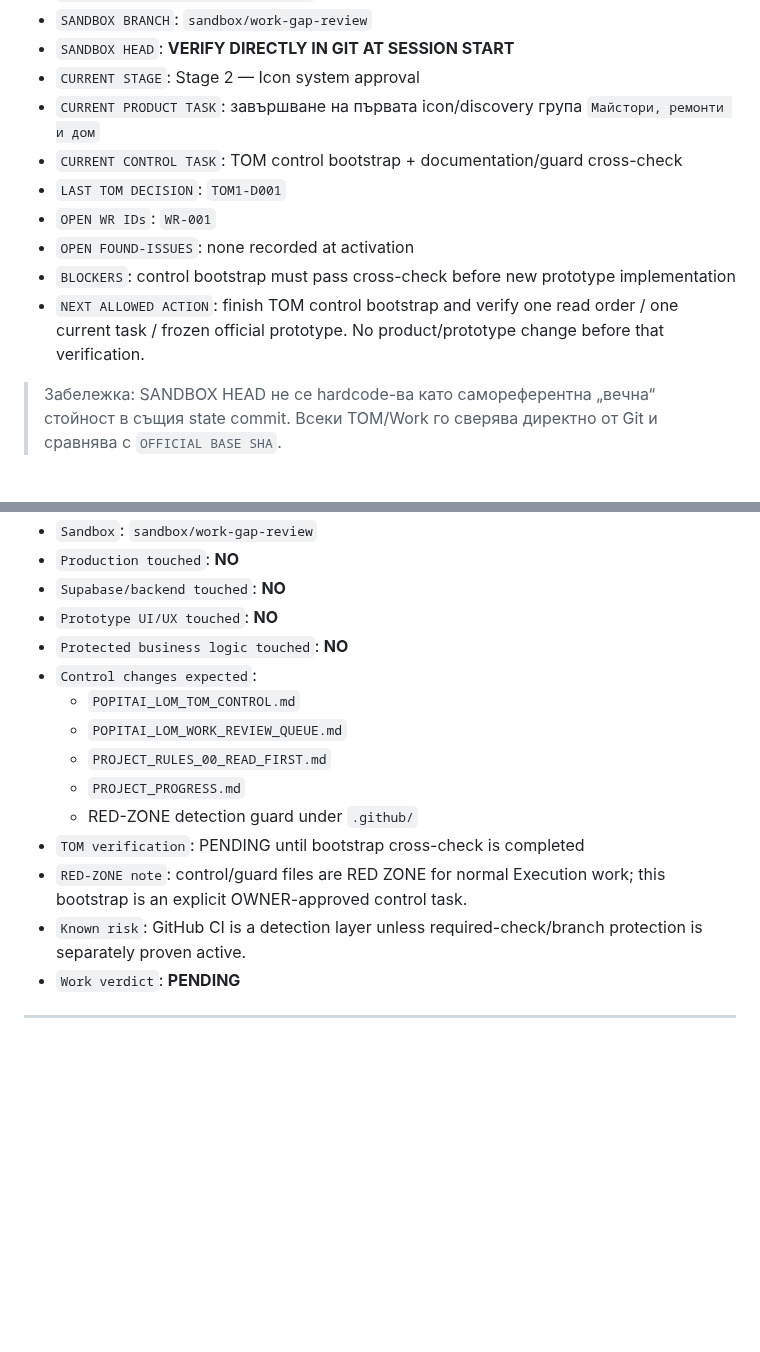
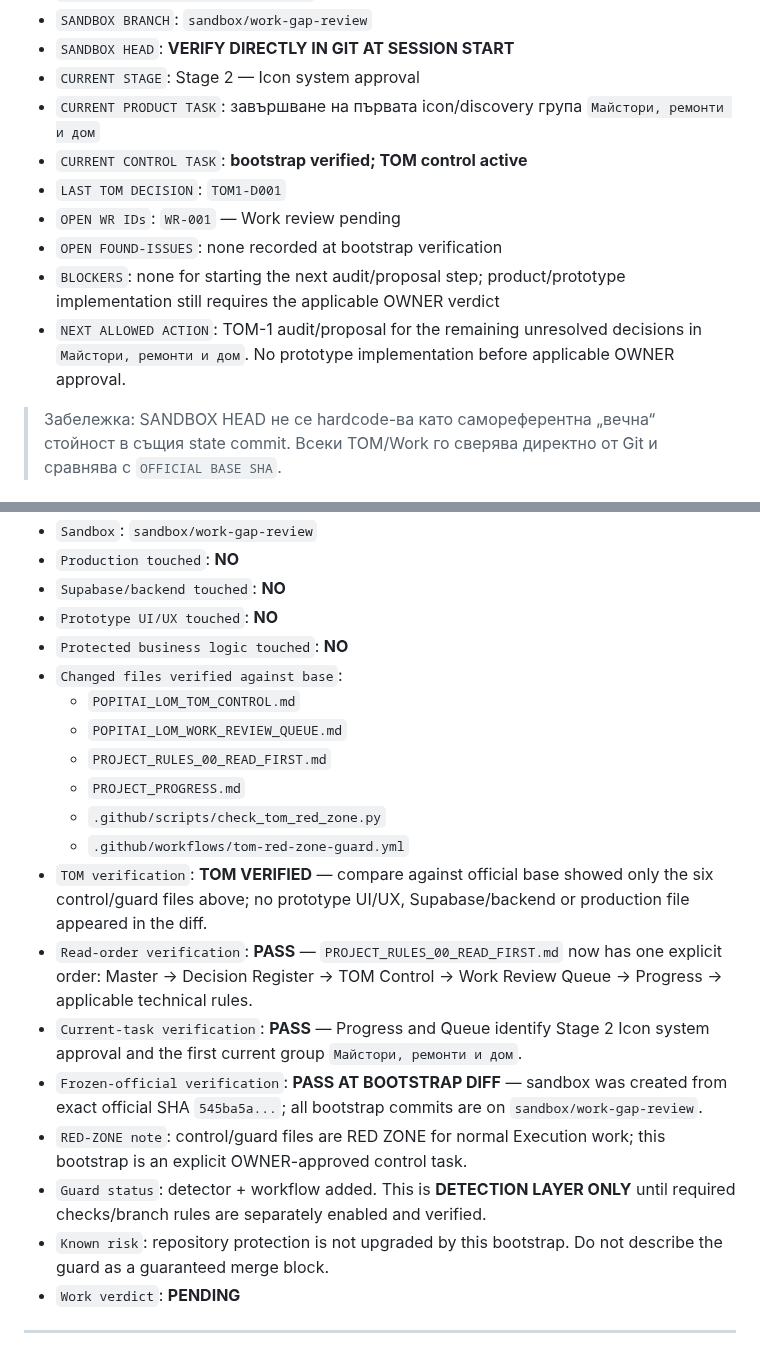
Before and after one commit to Traqnivanov/popitai-lom, a Markdown page: POPITAI_LOM_WORK_REVIEW_QUEUE.md, 2 parts joined by grey strips. Rendered like a GitHub page; blank space fills up the shorter version.

Commit message:
Record TOM bootstrap verification

```diff
--- a/POPITAI_LOM_WORK_REVIEW_QUEUE.md
+++ b/POPITAI_LOM_WORK_REVIEW_QUEUE.md
@@ -17,12 +17,12 @@
 - `SANDBOX HEAD`: **VERIFY DIRECTLY IN GIT AT SESSION START**
 - `CURRENT STAGE`: Stage 2 — Icon system approval
 - `CURRENT PRODUCT TASK`: завършване на първата icon/discovery група `Майстори, ремонти и дом`
-- `CURRENT CONTROL TASK`: TOM control bootstrap + documentation/guard cross-check
+- `CURRENT CONTROL TASK`: **bootstrap verified; TOM control active**
 - `LAST TOM DECISION`: `TOM1-D001`
-- `OPEN WR IDs`: `WR-001`
-- `OPEN FOUND-ISSUES`: none recorded at activation
-- `BLOCKERS`: control bootstrap must pass cross-check before new prototype implementation
-- `NEXT ALLOWED ACTION`: finish TOM control bootstrap and verify one read order / one current task / frozen official prototype. No product/prototype change before that verification.
+- `OPEN WR IDs`: `WR-001` — Work review pending
+- `OPEN FOUND-ISSUES`: none recorded at bootstrap verification
+- `BLOCKERS`: none for starting the next audit/proposal step; product/prototype implementation still requires the applicable OWNER verdict
+- `NEXT ALLOWED ACTION`: TOM-1 audit/proposal for the remaining unresolved decisions in `Майстори, ремонти и дом`. No prototype implementation before applicable OWNER approval.
 
 > Забележка: SANDBOX HEAD не се hardcode-ва като самореферентна „вечна“ стойност в същия state commit. Всеки TOM/Work го сверява директно от Git и сравнява с `OFFICIAL BASE SHA`.
 
@@ -55,15 +55,20 @@
 - `Supabase/backend touched`: **NO**
 - `Prototype UI/UX touched`: **NO**
 - `Protected business logic touched`: **NO**
-- `Control changes expected`:
+- `Changed files verified against base`:
   - `POPITAI_LOM_TOM_CONTROL.md`
   - `POPITAI_LOM_WORK_REVIEW_QUEUE.md`
   - `PROJECT_RULES_00_READ_FIRST.md`
   - `PROJECT_PROGRESS.md`
-  - RED-ZONE detection guard under `.github/`
-- `TOM verification`: PENDING until bootstrap cross-check is completed
+  - `.github/scripts/check_tom_red_zone.py`
+  - `.github/workflows/tom-red-zone-guard.yml`
+- `TOM verification`: **TOM VERIFIED** — compare against official base showed only the six control/guard files above; no prototype UI/UX, Supabase/backend or production file appeared in the diff.
+- `Read-order verification`: **PASS** — `PROJECT_RULES_00_READ_FIRST.md` now has one explicit order: Master → Decision Register → TOM Control → Work Review Queue → Progress → applicable technical rules.
+- `Current-task verification`: **PASS** — Progress and Queue identify Stage 2 Icon system approval and the first current group `Майстори, ремонти и дом`.
+- `Frozen-official verification`: **PASS AT BOOTSTRAP DIFF** — sandbox was created from exact official SHA `545ba5a...`; all bootstrap commits are on `sandbox/work-gap-review`.
 - `RED-ZONE note`: control/guard files are RED ZONE for normal Execution work; this bootstrap is an explicit OWNER-approved control task.
-- `Known risk`: GitHub CI is a detection layer unless required-check/branch protection is separately proven active.
+- `Guard status`: detector + workflow added. This is **DETECTION LAYER ONLY** until required checks/branch rules are separately enabled and verified.
+- `Known risk`: repository protection is not upgraded by this bootstrap. Do not describe the guard as a guaranteed merge block.
 - `Work verdict`: **PENDING**
 
 ---
```
